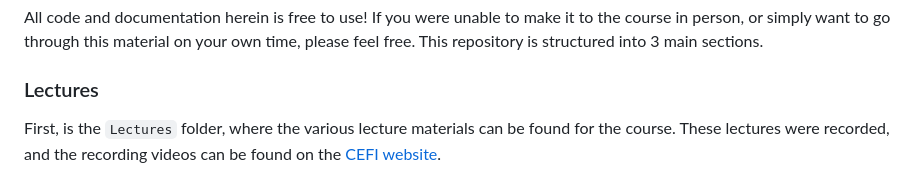
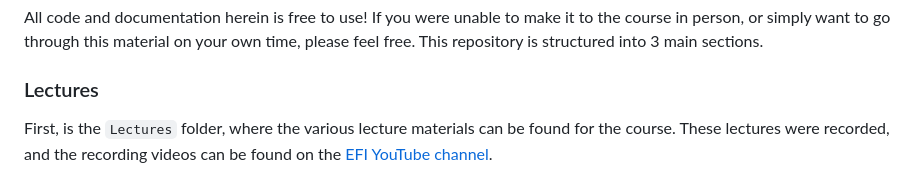
Before and after one commit to kbbodner/cefi_shortcourse_students_2023, a Markdown page: README.md, the part around the change. Drawn GitHub-style.

```diff
--- a/README.md
+++ b/README.md
@@ -25,7 +25,7 @@ All code and documentation herein is free to use! If you were unable to make it
 
 ### Lectures
 
-First, is the `Lectures` folder, where the various lecture materials can be found for the course. These lectures were recorded, and the recording videos can be found on the [CEFI website](https://youtube.com/playlist?list=PLmpgJtGjCb06k0MMg6WFPbVIQq01O0K5X&si=VhCaBp1H4-AksiMK).
+First, is the `Lectures` folder, where the various lecture materials can be found for the course. These lectures were recorded, and the recording videos can be found on the [EFI YouTube channel](https://youtube.com/playlist?list=PLmpgJtGjCb06k0MMg6WFPbVIQq01O0K5X&si=VhCaBp1H4-AksiMK).
 
 ![first-slide](./Figs/slide-1.png)
 
```
